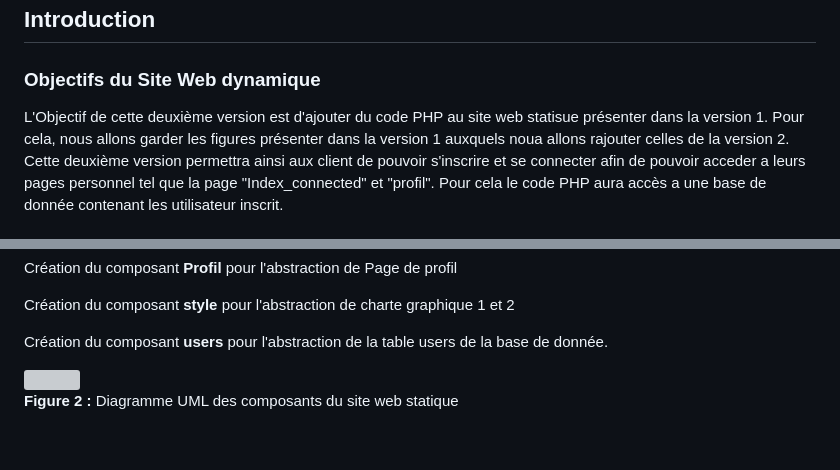
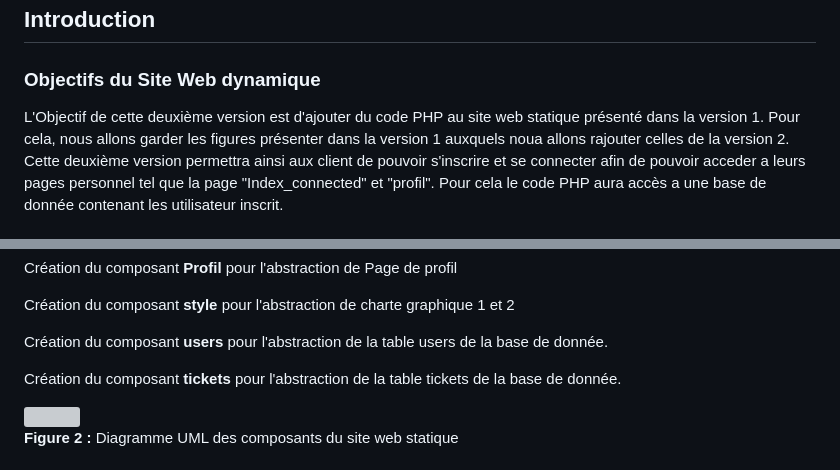
Before and after one commit to BluenessDev/SAE3.01_Dev, a Markdown page: Documentation/Conception_detaillé_v2.md, 2 parts joined by grey strips. Rendered like a GitHub page; blank space fills up the shorter version; grey boxes are pictures that could not be loaded.

Commit message:
Modification Conception_detaillé_v2.md

```diff
--- a/Documentation/Conception_detaillé_v2.md
+++ b/Documentation/Conception_detaillé_v2.md
@@ -4,7 +4,7 @@
 
 ### Objectifs du Site Web dynamique
 
-L'Objectif de cette deuxième version est d'ajouter du code PHP au site web statisue présenter dans la version 1. Pour cela, nous allons garder les figures présenter dans la version 1 auxquels noua allons rajouter celles de la version 2.
+L'Objectif de cette deuxième version est d'ajouter du code PHP au site web statique présenté dans la version 1. Pour cela, nous allons garder les figures présenter dans la version 1 auxquels noua allons rajouter celles de la version 2.
 Cette deuxième version permettra ainsi aux client de pouvoir s'inscrire et se connecter afin de pouvoir acceder a leurs pages personnel tel que la page "Index_connected" et "profil". Pour cela le code PHP aura accès a une base de donnée contenant les utilisateur inscrit.
 
 #### Portée du Projet
@@ -64,6 +64,8 @@ Création du composant **Profil** pour l'abstraction de Page de profil
 Création du composant **style** pour l'abstraction de charte graphique 1 et 2
 
 Création du composant **users** pour l'abstraction de la table users de la base de donnée.
+
+Création du composant **tickets** pour l'abstraction de la table tickets de la base de donnée.
 
 <img src="https://cdn.discordapp.com/attachments/1148278381767569508/1165323728851320892/Diagramme_de_Composants.jpg?ex=65466f4b&is=6533fa4b&hm=08c0d0e2fe92f25e64b4b1f73f4f07f32aab368d927e18d424bfd1a39ebfa774&">
 
```
